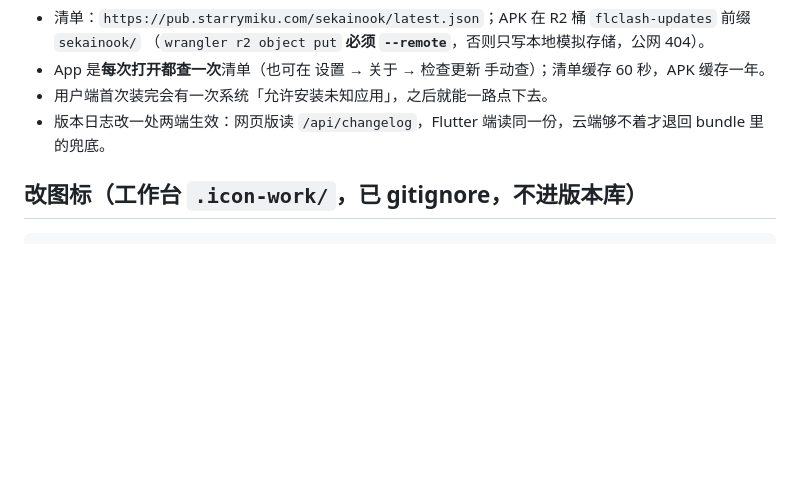
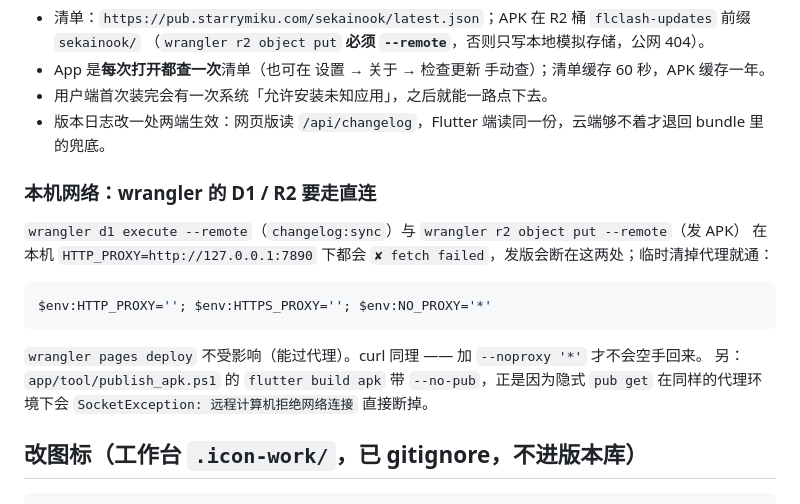
Before and after one commit to StarryCognet/SekaiNook, a Markdown page: AGENTS.md, the part around the change. Drawn GitHub-style; blank space fills up the shorter version.

Commit message:
AGENTS.md：记下 wrangler 的 D1/R2 在本机要走直连（代理下 fetch failed）

````diff
--- a/AGENTS.md
+++ b/AGENTS.md
@@ -54,6 +54,19 @@ Invoke-RestMethod https://pub.starrymiku.com/sekainook/latest.json
 - 用户端首次装完会有一次系统「允许安装未知应用」，之后就能一路点下去。
 - 版本日志改一处两端生效：网页版读 `/api/changelog`，Flutter 端读同一份，云端够不着才退回 bundle 里的兜底。
 
+### 本机网络：wrangler 的 D1 / R2 要走直连
+
+`wrangler d1 execute --remote`（`changelog:sync`）与 `wrangler r2 object put --remote`（发 APK）
+在本机 `HTTP_PROXY=http://127.0.0.1:7890` 下都会 `✘ fetch failed`，发版会断在这两处；临时清掉代理就通：
+
+```powershell
+$env:HTTP_PROXY=''; $env:HTTPS_PROXY=''; $env:NO_PROXY='*'
+```
+
+`wrangler pages deploy` 不受影响（能过代理）。curl 同理 —— 加 `--noproxy '*'` 才不会空手回来。
+另：`app/tool/publish_apk.ps1` 的 `flutter build apk` 带 `--no-pub`，正是因为隐式 `pub get`
+在同样的代理环境下会 `SocketException: 远程计算机拒绝网络连接` 直接断掉。
+
 ## 改图标（工作台 `.icon-work/`，已 gitignore，不进版本库）
 
 ```powershell
````
